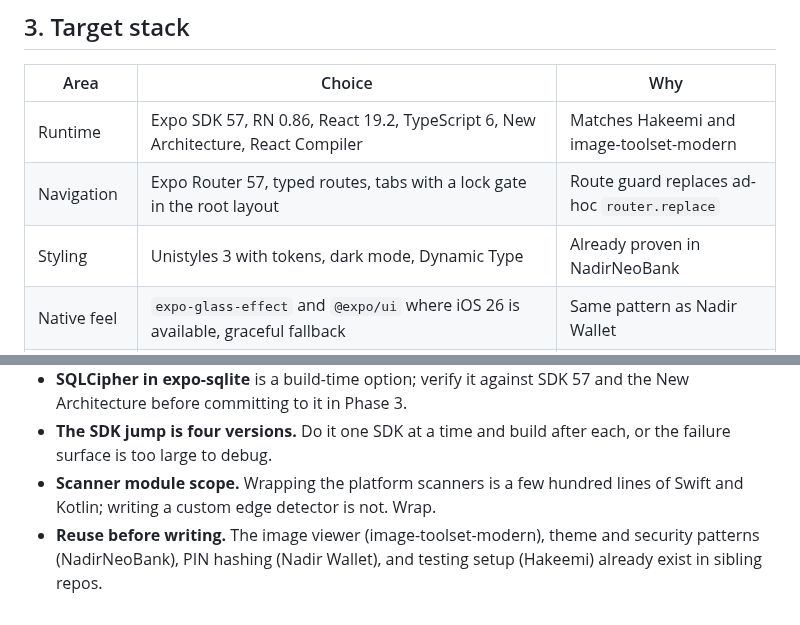
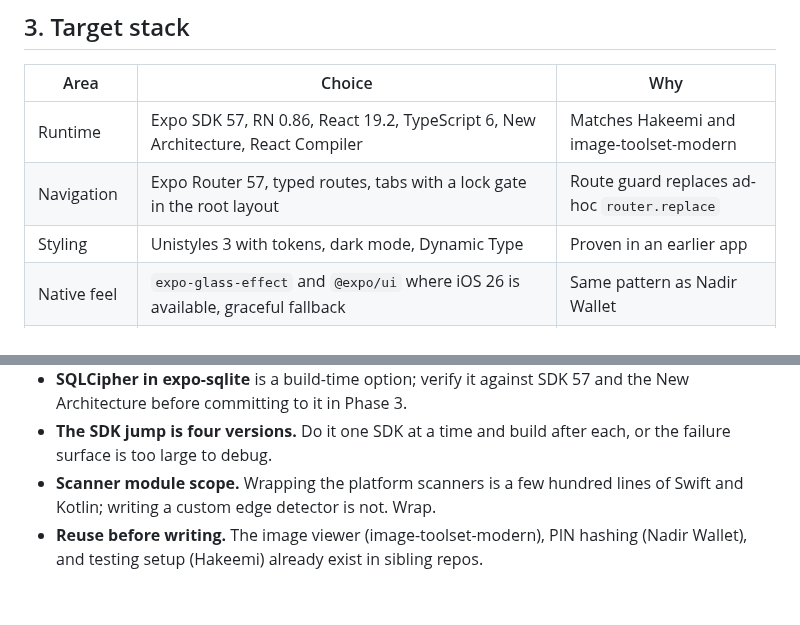
Before and after one commit to naderalfakesh/secure-vault, a Markdown page: docs/MODERNIZATION_PLAN.md, 2 parts joined by grey strips. Rendered like a GitHub page.

Commit message:
docs: drop the private sibling reference from the plan

```diff
--- a/docs/MODERNIZATION_PLAN.md
+++ b/docs/MODERNIZATION_PLAN.md
@@ -113,7 +113,7 @@ system issues` (2025-12-28) plus seven uncommitted files.
 | ---------------- | --------------------------------------------------------------------------------------------------------------------------------------------------------------------------------- | ---------------------------------------------------------------------------------------- |
 | Runtime          | Expo SDK 57, RN 0.86, React 19.2, TypeScript 6, New Architecture, React Compiler                                                                                                  | Matches Hakeemi and image-toolset-modern                                                 |
 | Navigation       | Expo Router 57, typed routes, tabs with a lock gate in the root layout                                                                                                            | Route guard replaces ad-hoc `router.replace`                                             |
-| Styling          | Unistyles 3 with tokens, dark mode, Dynamic Type                                                                                                                                  | Already proven in NadirNeoBank                                                           |
+| Styling          | Unistyles 3 with tokens, dark mode, Dynamic Type                                                                                                                                  | Proven in an earlier app                                                                 |
 | Native feel      | `expo-glass-effect` and `@expo/ui` where iOS 26 is available, graceful fallback                                                                                                   | Same pattern as Nadir Wallet                                                             |
 | Motion           | Reanimated 4 + Gesture Handler 2, `react-native-worklets`                                                                                                                         | Viewer gestures, sheets, list transitions                                                |
 | Lists and images | FlashList 2, `expo-image` with native thumbnails                                                                                                                                  | Replace FlatList + full-image thumbnails                                                 |
@@ -247,6 +247,6 @@ each, conventional commit messages.
   each, or the failure surface is too large to debug.
 - **Scanner module scope.** Wrapping the platform scanners is a few hundred
   lines of Swift and Kotlin; writing a custom edge detector is not. Wrap.
-- **Reuse before writing.** The image viewer (image-toolset-modern), theme and
-  security patterns (NadirNeoBank), PIN hashing (Nadir Wallet), and testing
-  setup (Hakeemi) already exist in sibling repos.
+- **Reuse before writing.** The image viewer (image-toolset-modern), PIN
+  hashing (Nadir Wallet), and testing setup (Hakeemi) already exist in sibling
+  repos.
```
